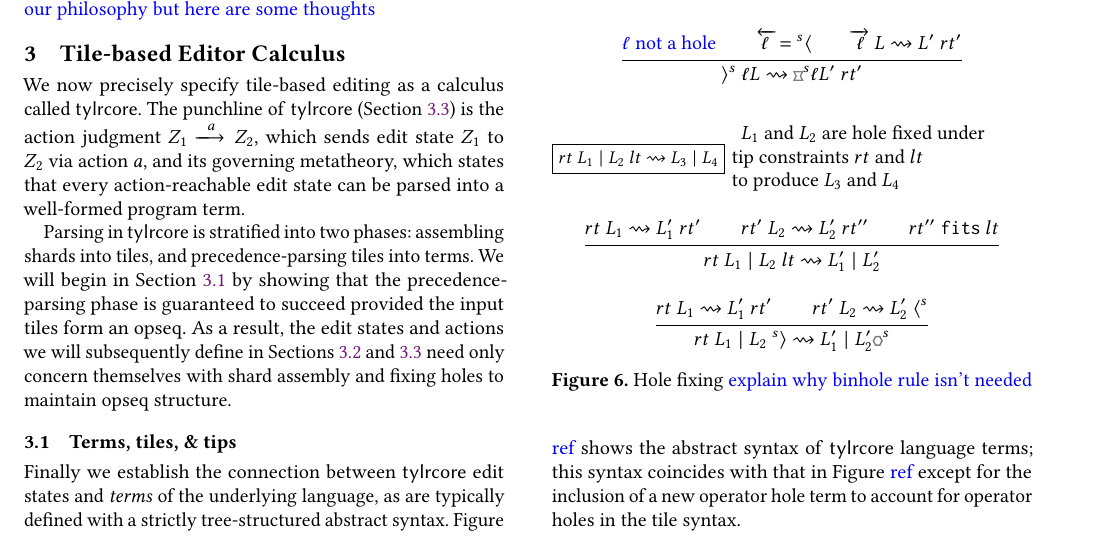
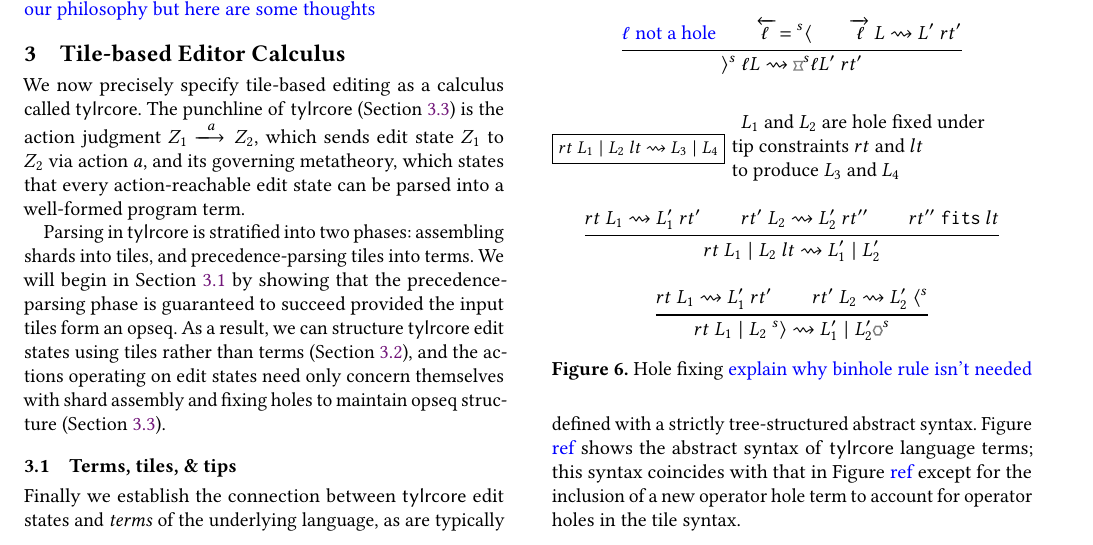
Before and after one commit to dm0n3y/prelim-paper, a LaTeX paper (prelim-paper.tex, which reads formalism.tex): part of page 8 of 13, cut so that both start at the same text. Compiled offline with pdfLaTeX.

Commit message:
tweak formalism intro

```diff
--- a/formalism.tex
+++ b/formalism.tex
@@ -19,10 +19,11 @@ We will begin in Section \ref{sec:terms-tiles-tips}
 by showing that the precedence-parsing phase is
 guaranteed to succeed provided the input tiles form
 an opseq.
-As a result, the edit states and actions we will
-subsequently define in Sections \ref{sec:edit-states} and
-\ref{sec:actions} need only concern themselves with
-shard assembly and fixing holes to maintain opseq structure.
+As a result, we can structure \ty~ edit states using
+tiles rather than terms (Section \ref{sec:edit-states}),
+and the actions operating on edit states need only
+concern themselves with shard assembly and fixing holes
+to maintain opseq structure (Section \ref{sec:actions}).
 
 % \note{something about how both of these parsing steps
 % deviate from the usual approach of parsing, which takes
```
